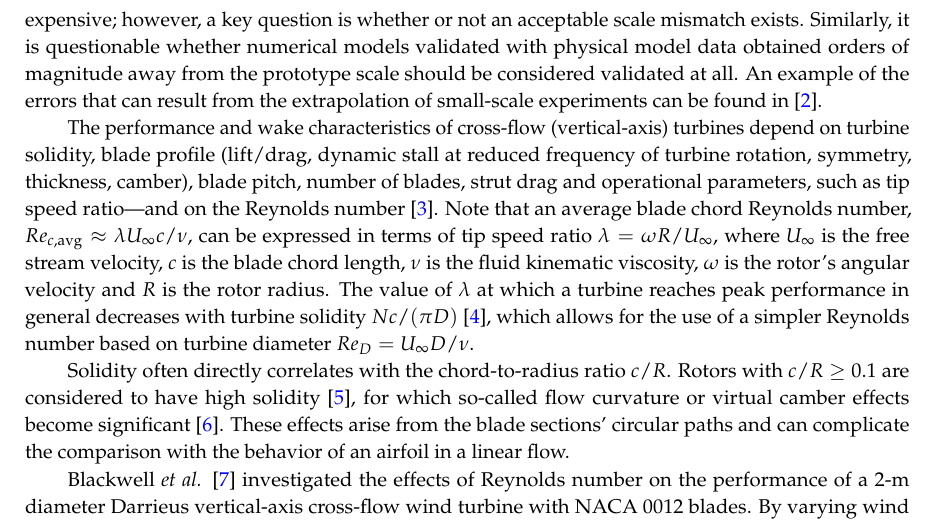
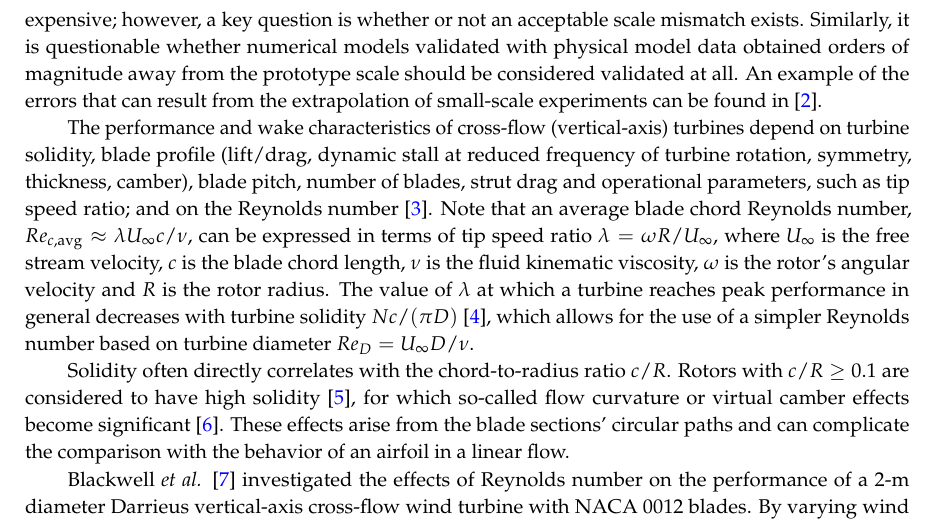
Before and after one commit to petebachant/CFT-Re-dep-paper, a LaTeX paper (paper.tex): part of page 2 of 18, cut so that both start at the same text. Compiled offline with pdfLaTeX.

Commit message:
Use semicolon rather than em-dash

```diff
--- a/paper.tex
+++ b/paper.tex
@@ -159,7 +159,7 @@ extrapolation of small-scale experiments can be found in \cite{Baker1991}.
 The performance and wake characteristics of cross-flow (vertical-axis) turbines
 depend on turbine solidity, blade profile (lift/drag, dynamic stall at reduced
 frequency of turbine rotation, symmetry, thickness, camber), blade pitch, number
-of blades, strut drag and operational parameters, such as tip speed ratio---and
+of blades, strut drag and operational parameters, such as tip speed ratio; and
 on the Reynolds number \cite{Para2002}. Note that an average blade chord
 Reynolds number, $Re_{c,\mathrm{avg}} \approx \lambda U_\infty c/ \nu$, can be
 expressed in terms of tip speed ratio $\lambda = \omega R/ U_\infty$, where
```
